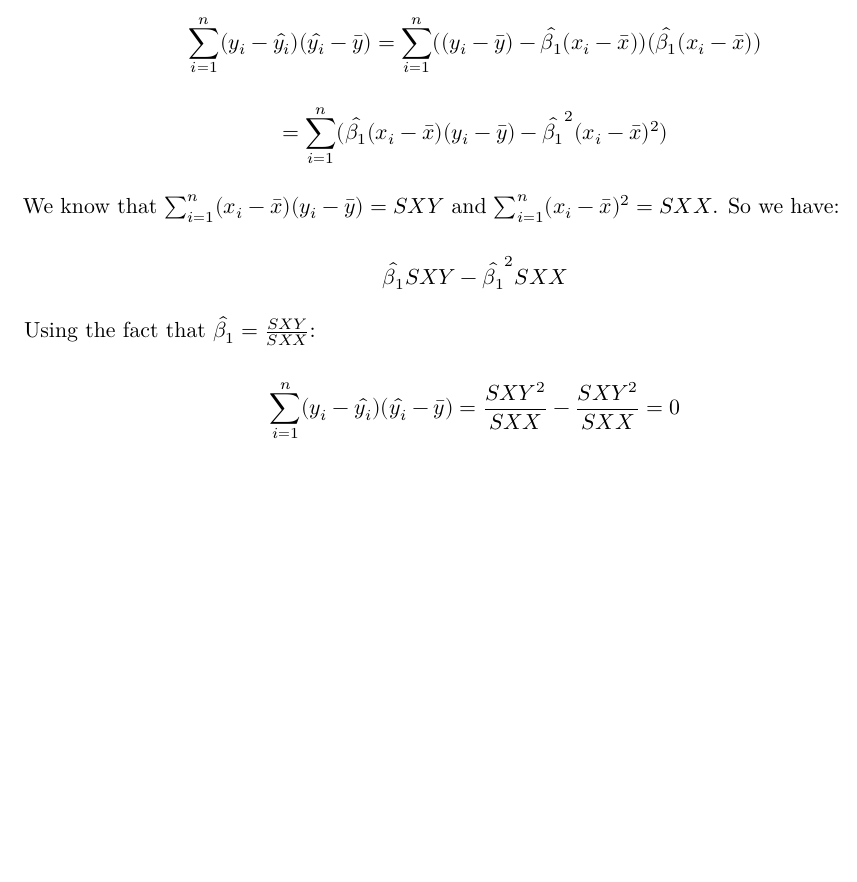
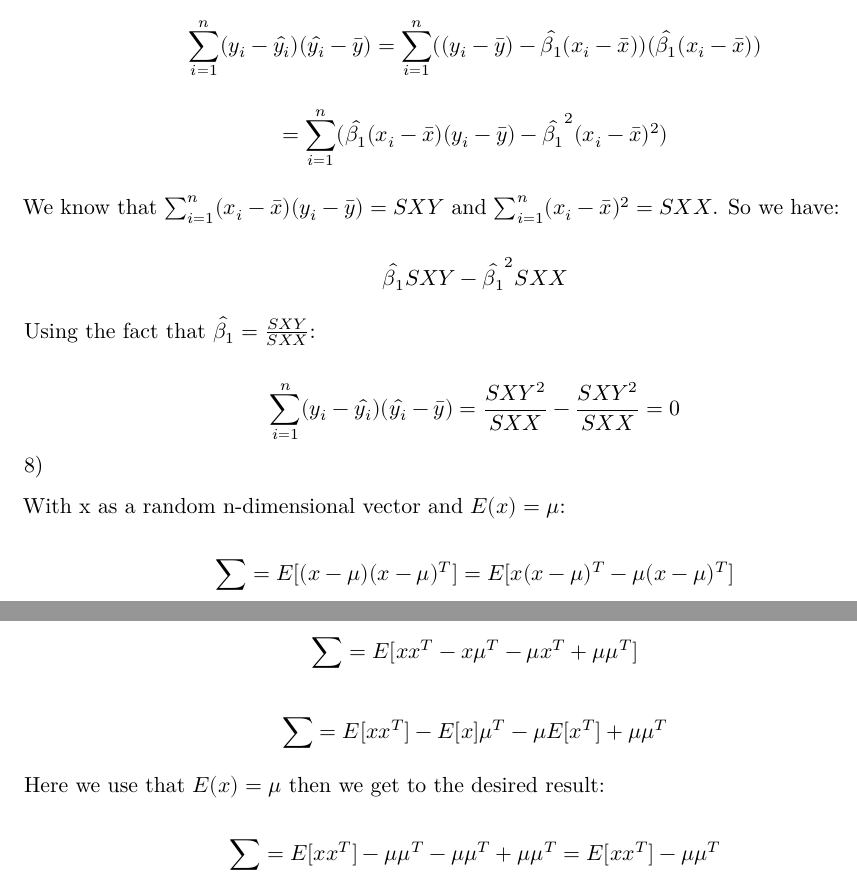
Before and after one commit to jccoolguy/STAT608, a Quarto document (Homeworks/Homework_2/JC_STAT_608_homework_2.qmd): part of page 2 of 2 before the commit and two parts of pages 2 and 3 of 3 after it, the two joined at a grey line, cut so that both start at the same text, the shorter picture padded with empty space. Rendered offline with R 4.5, knitr and Pandoc in place of Quarto, then LaTeX, with nearby package versions.

Commit message:
hw 2 updated, question 8

```diff
--- a/Homeworks/Homework_2/JC_STAT_608_homework_2.qmd
+++ b/Homeworks/Homework_2/JC_STAT_608_homework_2.qmd
@@ -116,4 +116,24 @@ Using the fact that $\hat{\beta_1}=\frac{SXY}{SXX}$:
 
 $$
 \sum_{i=1}^n(y_i-\hat{y_i})(\hat{y_i}-\bar{y})=\frac{SXY^2}{SXX}-\frac{SXY^2}{SXX}=0
+$$ 8)
+
+With x as a random n-dimensional vector and $E(x)=\mu$:
+
 $$
+\sum=E[(x-\mu)(x-\mu)^T]=E[x(x-\mu)^T-\mu(x-\mu)^T]
+$$
+
+$$
+\sum=E[xx^T-x\mu^T-\mu x^T+\mu \mu^T]
+$$
+
+$$
+\sum=E[xx^T]-E[x]\mu^T-\mu E[x^T]+\mu \mu^T
+$$
+
+Here we use that $E(x)=\mu$ then we get to the desired result:
+
+$$
+\sum=E[xx^T]-\mu\mu^T-\mu \mu^T +\mu \mu^T=E[x x^T]-\mu \mu^T
+$$
```
